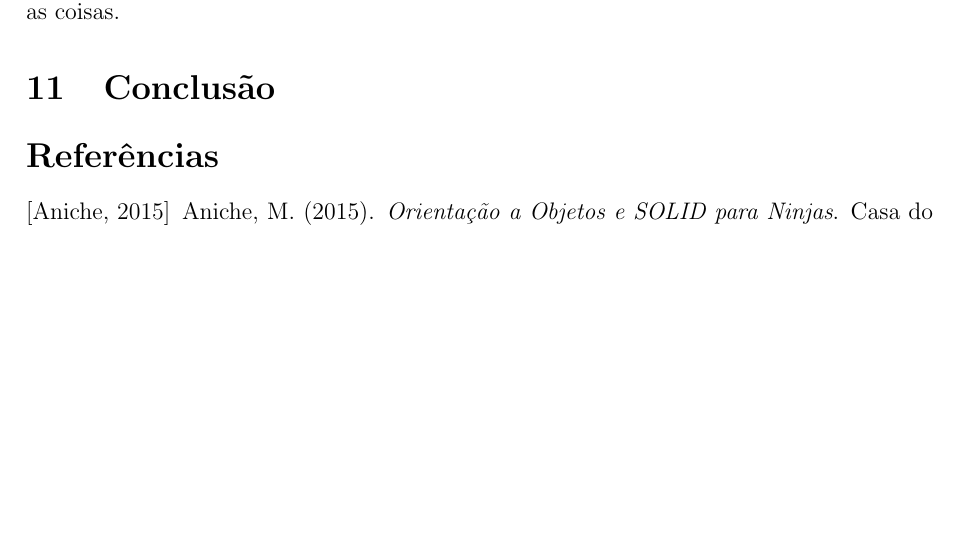
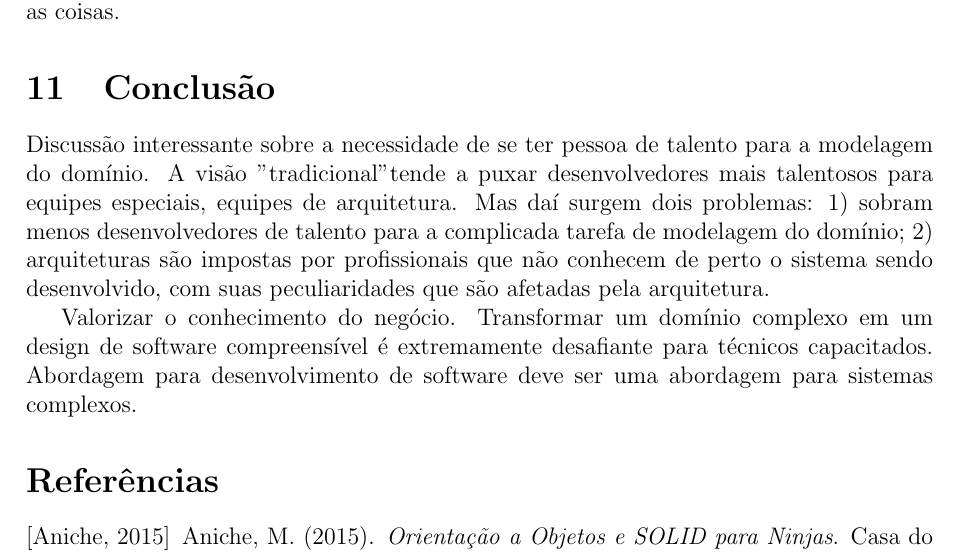
Before and after one commit to leonardofl/ddd, a LaTeX paper (ddd.tex): part of page 12 of 13, cut so that both start at the same text, the shorter picture padded with empty space. Compiled offline with pdfLaTeX.

Commit message:
rascunho da conclusão

```diff
--- a/ddd.tex
+++ b/ddd.tex
@@ -263,6 +263,14 @@ O autor enfatiza que a estrutura em larga escala também deve evoluir conforme o
 
 \section{Conclusão}
 
+Discussão interessante sobre a necessidade de se ter pessoa de talento para a modelagem do domínio.
+A visão "tradicional" tende a puxar desenvolvedores mais talentosos para equipes especiais, equipes de arquitetura. Mas daí surgem dois problemas: 1) sobram menos desenvolvedores de talento para a complicada tarefa de modelagem do domínio; 2) arquiteturas são impostas por profissionais que não conhecem de perto o sistema sendo desenvolvido, com suas peculiaridades que são afetadas pela arquitetura.
+
+Valorizar o conhecimento do negócio.
+Transformar  um domínio complexo em um design de software compreensível é extremamente desafiante para técnicos capacitados.
+Abordagem para desenvolvimento de software deve ser uma abordagem para sistemas complexos.
+
+
 
 
 
```
Also changed, not shown: ddd.pdf.
